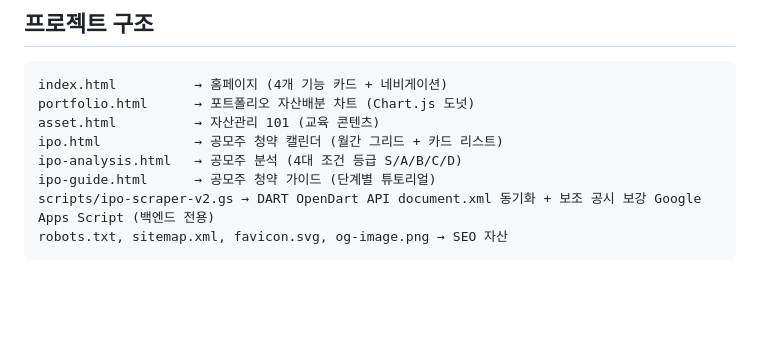
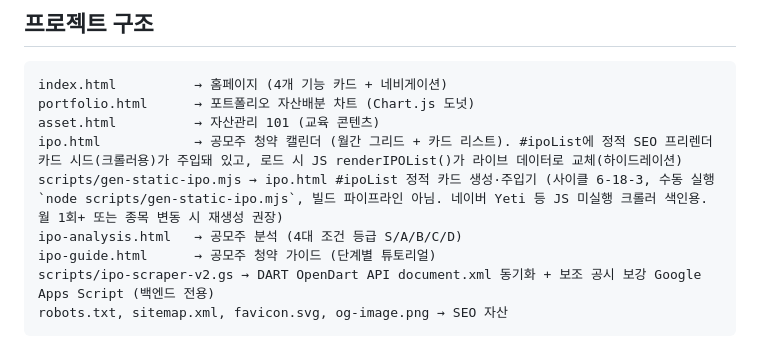
Before and after one commit to Czannnnn/finance-coffee-chat, a Markdown page: CLAUDE.md, the part around the change. Drawn GitHub-style; blank space fills up the shorter version.

Commit message:
docs: ipo 정적 SEO 프리렌더 생성기(gen-static-ipo.mjs) 프로젝트 문서 반영

```diff
--- a/CLAUDE.md
+++ b/CLAUDE.md
@@ -17,7 +17,8 @@ URL: https://www.financecoffeechat.com
 index.html          → 홈페이지 (4개 기능 카드 + 네비게이션)
 portfolio.html      → 포트폴리오 자산배분 차트 (Chart.js 도넛)
 asset.html          → 자산관리 101 (교육 콘텐츠)
-ipo.html            → 공모주 청약 캘린더 (월간 그리드 + 카드 리스트)
+ipo.html            → 공모주 청약 캘린더 (월간 그리드 + 카드 리스트). #ipoList에 정적 SEO 프리렌더 카드 시드(크롤러용)가 주입돼 있고, 로드 시 JS renderIPOList()가 라이브 데이터로 교체(하이드레이션)
+scripts/gen-static-ipo.mjs → ipo.html #ipoList 정적 카드 생성·주입기 (사이클 6-18-3, 수동 실행 `node scripts/gen-static-ipo.mjs`, 빌드 파이프라인 아님. 네이버 Yeti 등 JS 미실행 크롤러 색인용. 월 1회+ 또는 종목 변동 시 재생성 권장)
 ipo-analysis.html   → 공모주 분석 (4대 조건 등급 S/A/B/C/D)
 ipo-guide.html      → 공모주 청약 가이드 (단계별 튜토리얼)
 scripts/ipo-scraper-v2.gs → DART OpenDart API document.xml 동기화 + 보조 공시 보강 Google Apps Script (백엔드 전용)
```
